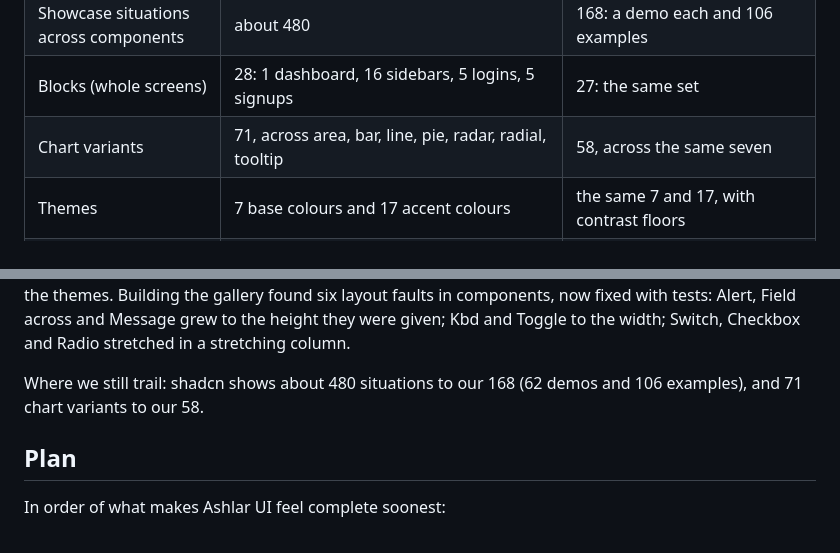
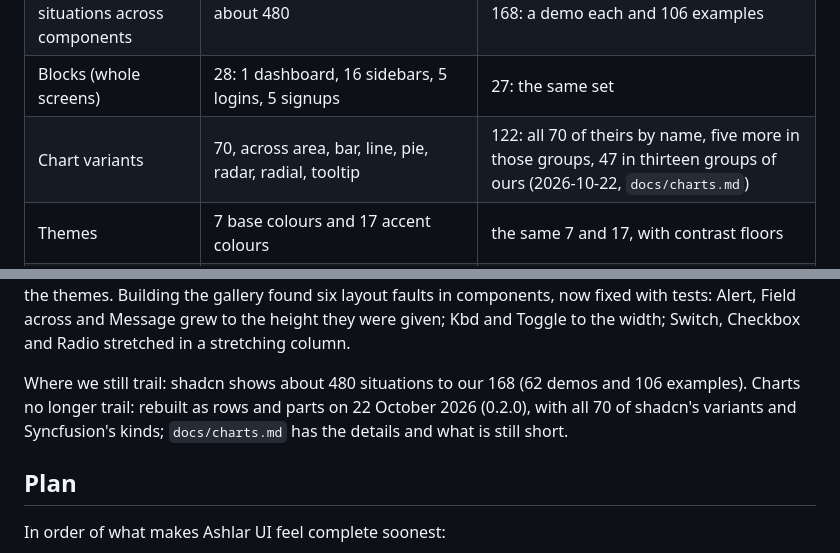
Before and after one commit to mittolabs/ashlar-ui, a Markdown page: docs/shadcn-parity.md, 2 parts joined by grey strips. GitHub-like rendering.

```diff
--- a/docs/shadcn-parity.md
+++ b/docs/shadcn-parity.md
@@ -17,7 +17,7 @@ each one's showcase covers 3 to 26 situations. Ours mostly offer one shape with
 | Components | 62 | 62, with the theme, app and helpers besides |
 | Showcase situations across components | about 480 | 168: a demo each and 106 examples |
 | Blocks (whole screens) | 28: 1 dashboard, 16 sidebars, 5 logins, 5 signups | 27: the same set |
-| Chart variants | 71, across area, bar, line, pie, radar, radial, tooltip | 58, across the same seven |
+| Chart variants | 70, across area, bar, line, pie, radar, radial, tooltip | 122: all 70 of theirs by name, five more in those groups, 47 in thirteen groups of ours (2026-10-22, `docs/charts.md`) |
 | Themes | 7 base colours and 17 accent colours | the same 7 and 17, with contrast floors |
 | Visual styles (presets) | 8: Vega, Nova, Maia, Lyra, Mira, Luma, Sera, Rhea | 6: standard, compact, rounded, sharp, dense, soft |
 | Primitive bases | 3: Radix, Base UI (default since July), React Aria | Flutter's widgets layer |
@@ -214,7 +214,9 @@ now fixed with tests: Alert, Field across and Message grew to the height they we
 Kbd and Toggle to the width; Switch, Checkbox and Radio stretched in a stretching column.
 
 Where we still trail: shadcn shows about 480 situations to our 168 (62 demos and 106
-examples), and 71 chart variants to our 58.
+examples). Charts no longer trail: rebuilt as rows and parts on 22 October 2026 (0.2.0),
+with all 70 of shadcn's variants and Syncfusion's kinds; `docs/charts.md` has the
+details and what is still short.
 
 ## Plan
 
```
Also changed, not shown: docs/charts.md (added, +133 -0 lines).
